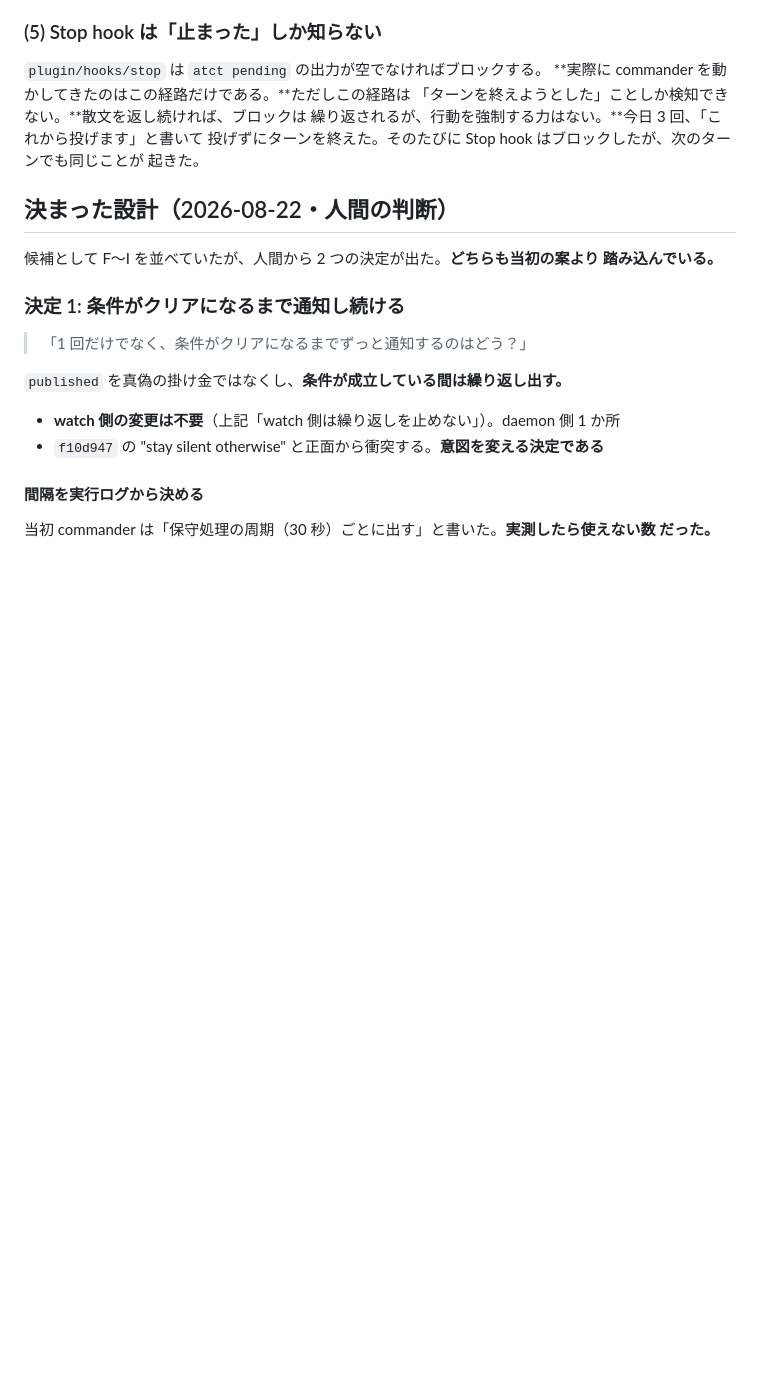
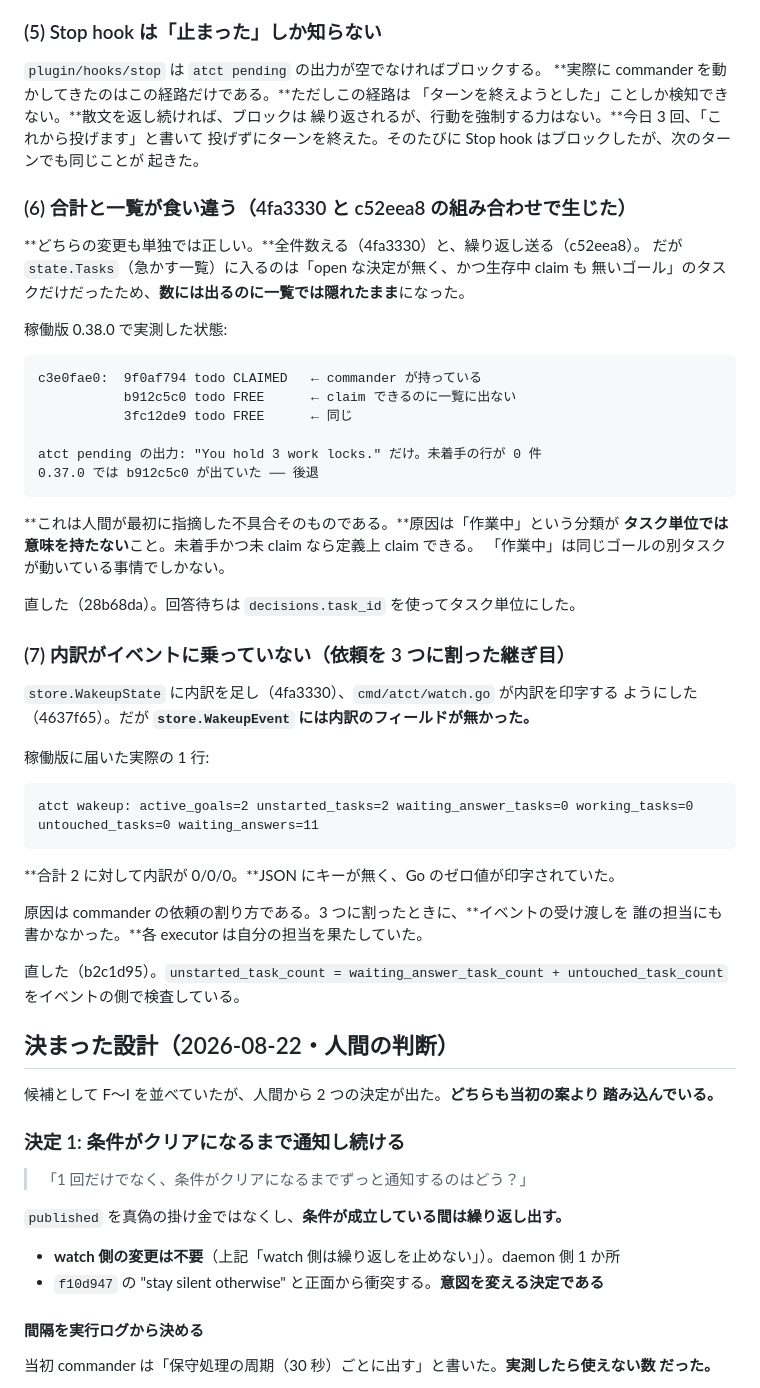
Before and after one commit to michiomochi/atct, a Markdown page: doc/specs/2026-08-22-wakeup-paths.md, the part around one of its changes. Drawn GitHub-style; blank space fills up the shorter version.

Commit message:
Write down what the released wakeup actually did

````diff
--- a/doc/specs/2026-08-22-wakeup-paths.md
+++ b/doc/specs/2026-08-22-wakeup-paths.md
@@ -203,6 +224,48 @@ claim したまま約 1 時間半、executor に渡さず放置した。この
 繰り返されるが、行動を強制する力はない。**今日 3 回、「これから投げます」と書いて
 投げずにターンを終えた。そのたびに Stop hook はブロックしたが、次のターンでも同じことが
 起きた。
+
+### (6) 合計と一覧が食い違う（4fa3330 と c52eea8 の組み合わせで生じた）
+
+**どちらの変更も単独では正しい。**全件数える（4fa3330）と、繰り返し送る（c52eea8）。
+だが `state.Tasks`（急かす一覧）に入るのは「open な決定が無く、かつ生存中 claim も
+無いゴール」のタスクだけだったため、**数には出るのに一覧では隠れたまま**になった。
+
+稼働版 0.38.0 で実測した状態:
+
+```
+c3e0fae0:  9f0af794 todo CLAIMED   ← commander が持っている
+           b912c5c0 todo FREE      ← claim できるのに一覧に出ない
+           3fc12de9 todo FREE      ← 同じ
+
+atct pending の出力: "You hold 3 work locks." だけ。未着手の行が 0 件
+0.37.0 では b912c5c0 が出ていた ── 後退
+```
+
+**これは人間が最初に指摘した不具合そのものである。**原因は「作業中」という分類が
+**タスク単位では意味を持たない**こと。未着手かつ未 claim なら定義上 claim できる。
+「作業中」は同じゴールの別タスクが動いている事情でしかない。
+
+直した（28b68da）。回答待ちは `decisions.task_id` を使ってタスク単位にした。
+
+### (7) 内訳がイベントに乗っていない（依頼を 3 つに割った継ぎ目）
+
+`store.WakeupState` に内訳を足し（4fa3330）、`cmd/atct/watch.go` が内訳を印字する
+ようにした（4637f65）。だが **`store.WakeupEvent` には内訳のフィールドが無かった。**
+
+稼働版に届いた実際の 1 行:
+
+```
+atct wakeup: active_goals=2 unstarted_tasks=2 waiting_answer_tasks=0 working_tasks=0 untouched_tasks=0 waiting_answers=11
+```
+
+**合計 2 に対して内訳が 0/0/0。**JSON にキーが無く、Go のゼロ値が印字されていた。
+
+原因は commander の依頼の割り方である。3 つに割ったときに、**イベントの受け渡しを
+誰の担当にも書かなかった。**各 executor は自分の担当を果たしていた。
+
+直した（b2c1d95）。`unstarted_task_count = waiting_answer_task_count +
+untouched_task_count` をイベントの側で検査している。
 
 ## 決まった設計（2026-08-22・人間の判断）
 
````
Also changed, not shown: other parts of doc/specs/2026-08-22-wakeup-paths.md (+21 -0 lines).
